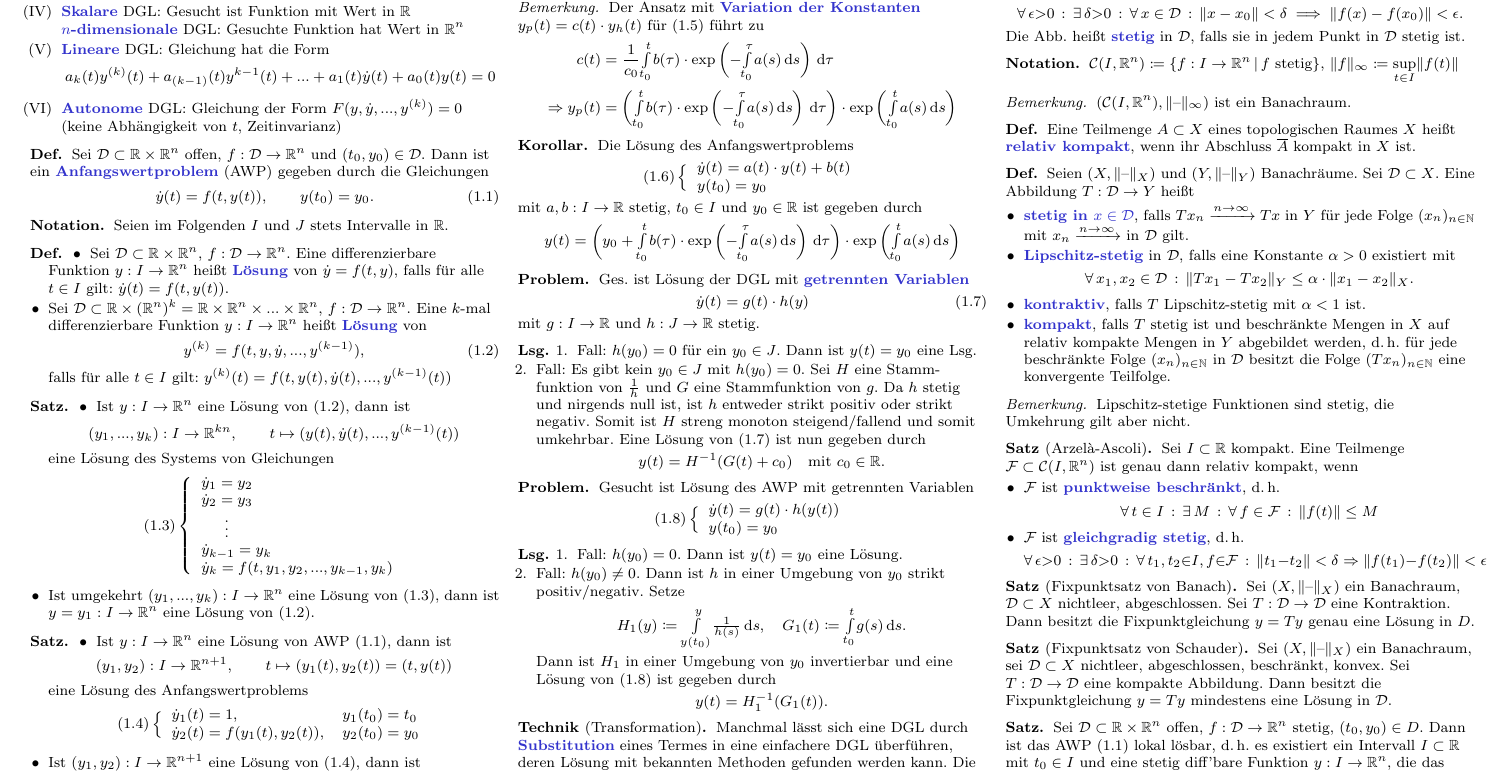
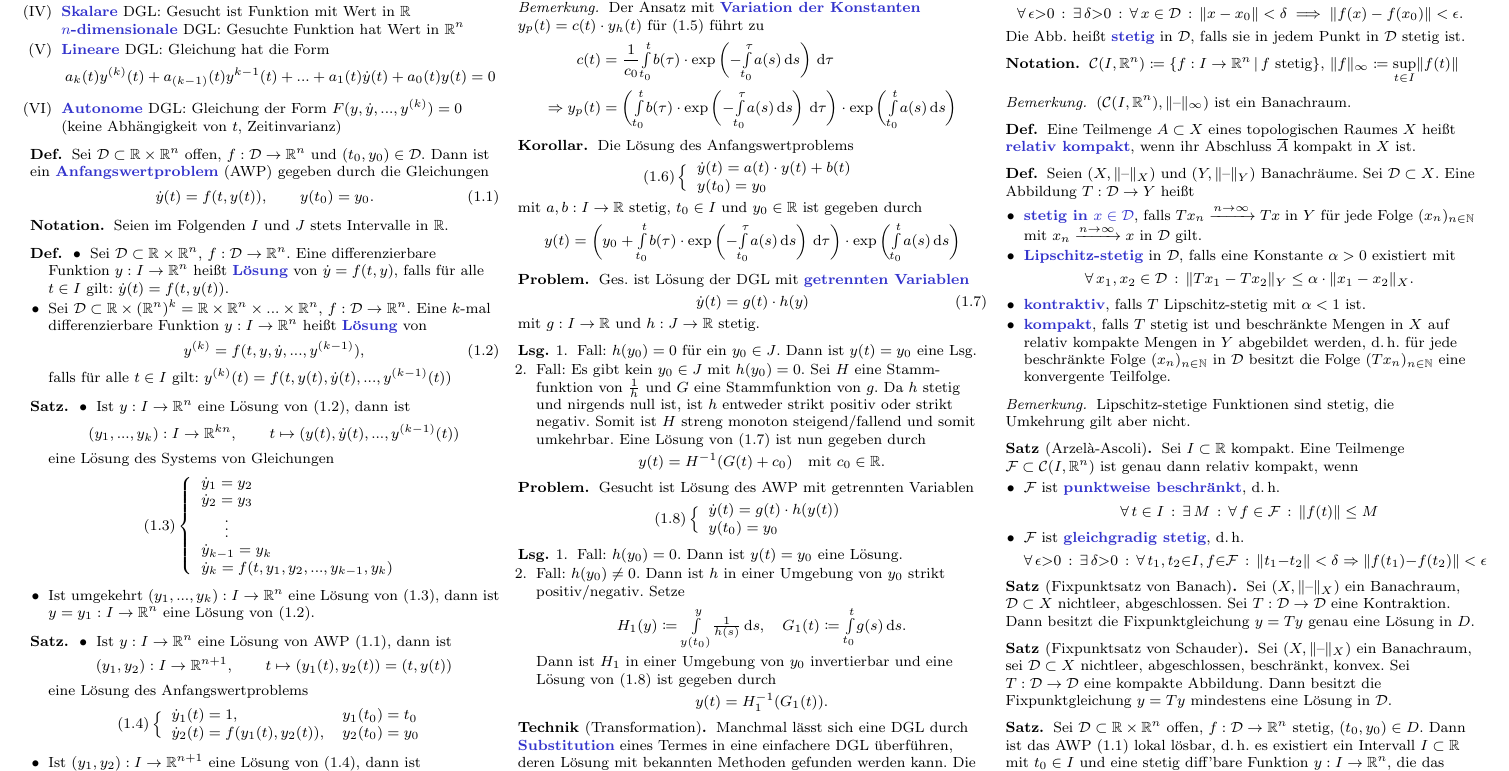
Before and after one commit to timjb/uni-spicker, a LaTeX document (ode.tex): part of the page, cut so that both start at the same text. Compiled offline with pdfLaTeX.

Commit message:
Grenzwert in ODE ergänzt (danke an Kathrin)

```diff
--- a/ode.tex
+++ b/ode.tex
@@ -381,7 +381,7 @@ Unterschied: Autonome DGLn hängen nicht explizit von der Zeit $t$ ab
 \begin{defn}
   Seien $(X, \norm{\blank}_X)$ und $(Y, \norm{\blank}_Y)$ Banachräume. Sei $\mathcal{D} \subset X$. Eine Abbildung $T : \mathcal{D} \to Y$ heißt
   \begin{itemize}
-    \item \emph{stetig in $x \in \mathcal{D}$}, falls $T x_n \xrightarrow{n \to \infty} T x$ in $Y$ für jede Folge $(x_n)_{n \in \N}$ mit $x_n \xrightarrow{n \to \infty}$ in $\mathcal{D}$ gilt.
+    \item \emph{stetig in $x \in \mathcal{D}$}, falls $T x_n \xrightarrow{n \to \infty} T x$ in $Y$ für jede Folge $(x_n)_{n \in \N}$ mit $x_n \xrightarrow{n \to \infty} x$ in $\mathcal{D}$ gilt.
     \item \emph{Lipschitz-stetig} in $\mathcal{D}$, falls eine Konstante $\alpha > 0$ existiert mit
     \[ \fa{x_1, x_2 \in \mathcal{D}} \norm{Tx_1 - Tx_2}_Y \leq \alpha \cdot \norm{x_1 - x_2}_X. \]
     \item \emph{kontraktiv}, falls $T$ Lipschitz-stetig mit $\alpha < 1$ ist.
```
Also changed, not shown: ode.pdf.
